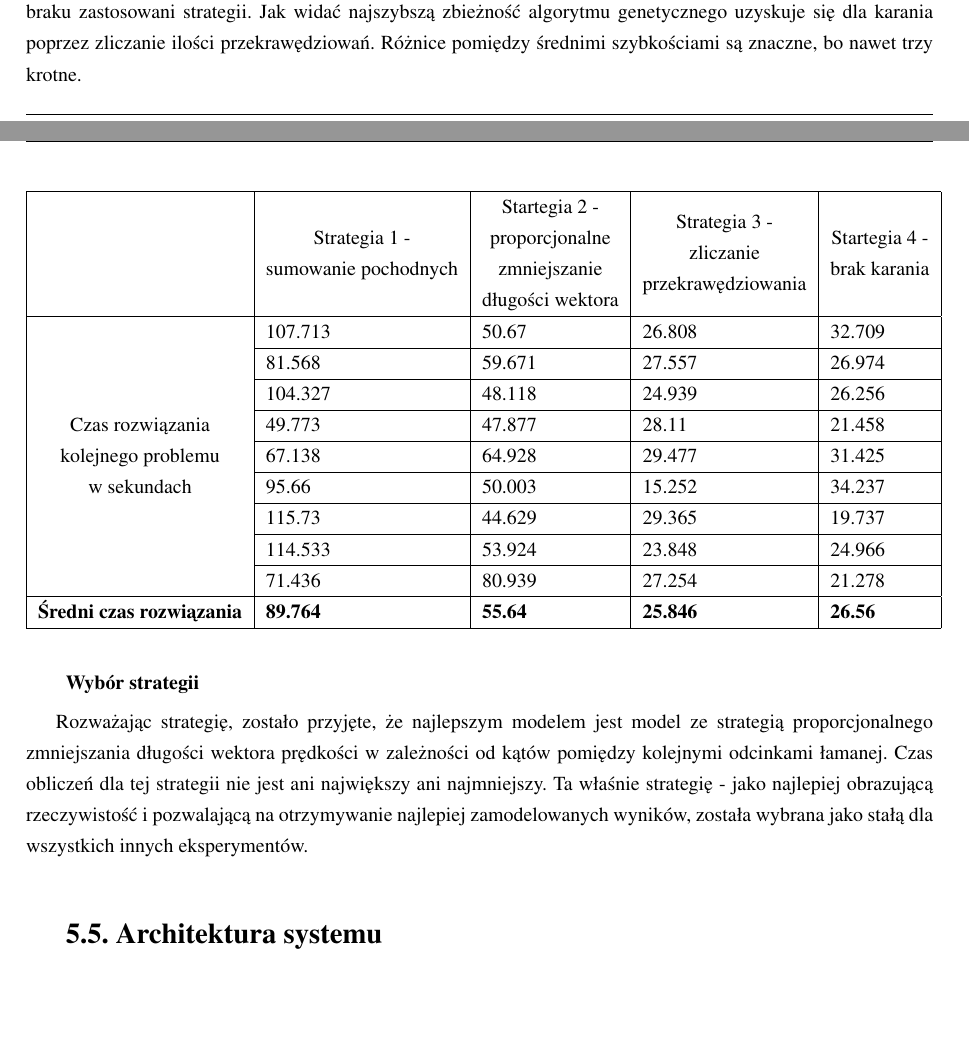
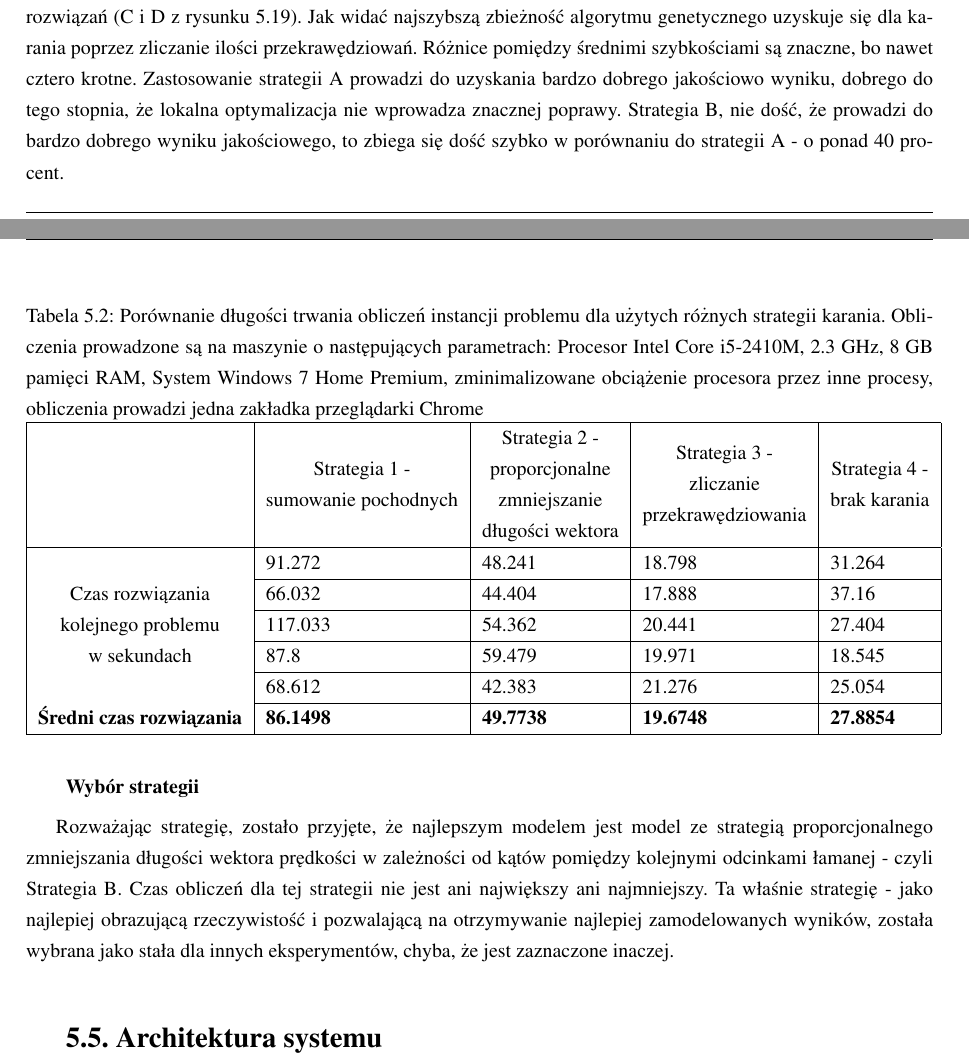
Before and after one commit to askiba/master-thesis, a LaTeX thesis (praca.tex, which reads rozdzial5.tex): two parts of pages 75 and 76 of 85, joined at a grey line, cut so that both start at the same text, the shorter picture padded with empty space. Compiled offline with pdfLaTeX; the source files are stored in an older character set and shown here as Unicode.

Commit message:
Poprawienie karania

```diff
--- a/rozdzial5.tex
+++ b/rozdzial5.tex
@@ -776,29 +776,32 @@
 \subsubsection{Szybkość obliczeń}
 \label{szybkoscObliczenKaranie}
 
-Tabela \ref{tab:porownanieKarania} na stronie \pageref{tab:porownanieKarania} pokazuje średni czas dochodzenia do wyniku dla każdej ze startegii jak również dla braku zastosowani strategii. Jak widać najszybszą zbieżność algorytmu genetycznego uzyskuje się dla karania poprzez zliczanie ilości przekrawędziowań. Różnice pomiędzy średnimi szybkościami są znaczne, bo nawet trzy krotne.
+Tabela \ref{tab:porownanieKarania} na stronie \pageref{tab:porownanieKarania} pokazuje średni czas dochodzenia do wyniku dla każdej ze strategii jak również dla braku zastosowani strategii. Najszybszą zbieżność mają metody które prowadzą do najgorszych jakościowo rozwiązań (C i D z rysunku \ref{fig:punish}). Jak widać najszybszą zbieżność algorytmu genetycznego uzyskuje się dla karania poprzez zliczanie ilości przekrawędziowań. Różnice pomiędzy średnimi szybkościami są znaczne, bo nawet cztero krotne. Zastosowanie strategii A prowadzi do uzyskania bardzo dobrego jakościowo wyniku, dobrego do tego stopnia, że lokalna optymalizacja nie wprowadza znacznej poprawy. Strategia B, nie dość, że prowadzi do bardzo dobrego wyniku jakościowego, to zbiega się dość szybko w porównaniu do strategii A - o ponad 40 procent.
 
 \begin{table}[h]
-
+\label{tab:porownanieKarania}
+\caption{Porównanie długości trwania obliczeń instancji problemu dla użytych różnych strategii karania. Obliczenia prowadzone są na maszynie o następujących parametrach: Procesor Intel Core i5-2410M, 2.3 GHz, 8 GB pamięci RAM, System Windows 7 Home Premium, zminimalizowane obciążenie procesora przez inne procesy, obliczenia prowadzi jedna zakładka przeglądarki Chrome }
 \begin{tabular}{|c|l|l|l|l|}
 \hline
-\multicolumn{1}{|l|}{}                                                                                         & \begin{tabular}[c]{@{}c@{}}Strategia 1 -\\sumowanie pochodnych\end{tabular} & \begin{tabular}[c]{@{}c@{}}Startegia 2 - \\ proporcjonalne \\ zmniejszanie\\  długości wektora\end{tabular} & \begin{tabular}[c]{@{}c@{}}Strategia 3 - \\ zliczanie \\ przekrawędziowania\end{tabular} & \begin{tabular}[c]{@{}c@{}}Startegia 4 - \\ brak karania\end{tabular} \\ \hline
-\multirow{9}{*}{\begin{tabular}[c]{@{}c@{}}Czas rozwiązania \\ kolejnego problemu \\ w sekundach\end{tabular}} & 107.713                                                                                                               & 50.67                                                                                                       & 26.808                                                                                   & 32.709                                                                \\ \cline{2-5}
-\multicolumn{1}{|l|}{}                                                                                         & 81.568                                                                                                                & 59.671                                                                                                      & 27.557                                                                                   & 26.974                                                                \\ \cline{2-5}
-\multicolumn{1}{|l|}{}                                                                                         & 104.327                                                                                                               & 48.118                                                                                                      & 24.939                                                                                   & 26.256                                                                \\ \cline{2-5}
-\multicolumn{1}{|l|}{}                                                                                         & 49.773                                                                                                                & 47.877                                                                                                      & 28.11                                                                                    & 21.458                                                                \\ \cline{2-5}
-\multicolumn{1}{|l|}{}                                                                                         & 67.138                                                                                                                & 64.928                                                                                                      & 29.477                                                                                   & 31.425                                                                \\ \cline{2-5}
-\multicolumn{1}{|l|}{}                                                                                         & 95.66                                                                                                                 & 50.003                                                                                                      & 15.252                                                                                   & 34.237                                                                \\ \cline{2-5}
-\multicolumn{1}{|l|}{}                                                                                         & 115.73                                                                                                                & 44.629                                                                                                      & 29.365                                                                                   & 19.737                                                                \\ \cline{2-5}
-\multicolumn{1}{|l|}{}                                                                                         & 114.533                                                                                                               & 53.924                                                                                                      & 23.848                                                                                   & 24.966                                                                \\ \cline{2-5}
-\multicolumn{1}{|l|}{}                                                                                         & 71.436                                                                                                                & 80.939                                                                                                      & 27.254                                                                                   & 21.278                                                                \\ \hline
-\multicolumn{1}{|l|}{\textbf{Średni czas rozwiązania}}                                                         & \textbf{89.764}                                                                                                       & \textbf{55.64}                                                                                              & \textbf{25.846}                                                                          & \textbf{26.56}                                                        \\ \hline
+\multicolumn{1}{|l|}{}                                                                                         & \begin{tabular}[c]{@{}c@{}}Strategia 1 -\\sumowanie pochodnych\end{tabular} & \begin{tabular}[c]{@{}c@{}}Strategia 2 - \\ proporcjonalne \\ zmniejszanie\\  długości wektora\end{tabular} & \begin{tabular}[c]{@{}c@{}}Strategia 3 - \\ zliczanie \\ przekrawędziowania\end{tabular} & \begin{tabular}[c]{@{}c@{}}Strategia 4 - \\ brak karania\end{tabular} \\ \hline
+\multirow{5}{*}{\begin{tabular}[c]{@{}c@{}}Czas rozwiązania \\ kolejnego problemu \\ w sekundach\end{tabular}}
+& 91.272 &	48.241	& 18.798	& 31.264
+   \\ \cline{2-5}
+\multicolumn{1}{|l|}{}
+& 66.032 &	44.404	& 17.888	& 37.16
+ \\ \cline{2-5}
+\multicolumn{1}{|l|}{}                                                                                         & 117.033	& 54.362	& 20.441	& 27.404
+ \\ \cline{2-5}
+\multicolumn{1}{|l|}{}                                                                                         & 87.8	& 59.479	& 19.971	& 18.545 \\ \cline{2-5}
+\multicolumn{1}{|l|}{}                                                                                         & 68.612	& 42.383	& 21.276	& 25.054 \\ \cline{2-5}
+
+\multicolumn{1}{|l|}{\textbf{Średni czas rozwiązania}}                                                         & \textbf{86.1498}                                                                                                       & \textbf{49.7738}                                                                                              & \textbf{19.6748}                                                                          & \textbf{27.8854}                                                        \\ \hline
 \end{tabular}
 \end{table}
 
 \subsubsection{Wybór strategii}
 \label{wyborStartegiiKarania}
-Rozważając strategię, zostało przyjęte, że najlepszym modelem jest model ze strategią proporcjonalnego zmniejszania długości wektora prędkości w zależności od kątów pomiędzy kolejnymi odcinkami łamanej. Czas obliczeń dla tej strategii nie jest ani największy ani najmniejszy. Ta właśnie strategię - jako najlepiej obrazującą rzeczywistość i pozwalającą na otrzymywanie najlepiej zamodelowanych wyników, została wybrana jako stałą dla wszystkich innych eksperymentów.
+Rozważając strategię, zostało przyjęte, że najlepszym modelem jest model ze strategią proporcjonalnego zmniejszania długości wektora prędkości w zależności od kątów pomiędzy kolejnymi odcinkami łamanej - czyli Strategia B. Czas obliczeń dla tej strategii nie jest ani największy ani najmniejszy. Ta właśnie strategię - jako najlepiej obrazującą rzeczywistość i pozwalającą na otrzymywanie najlepiej zamodelowanych wyników, została wybrana jako stała dla innych eksperymentów, chyba, że jest zaznaczone inaczej.
 %---------------------------------------------------------------------------
 
 \section{Architektura systemu}
```
Also changed, not shown: punish-test.png, rozdzial5.tex (4 more changed lines).
